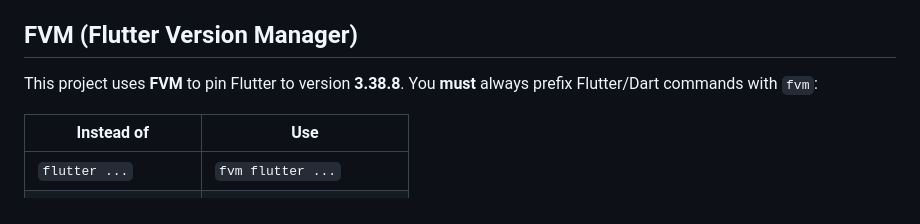
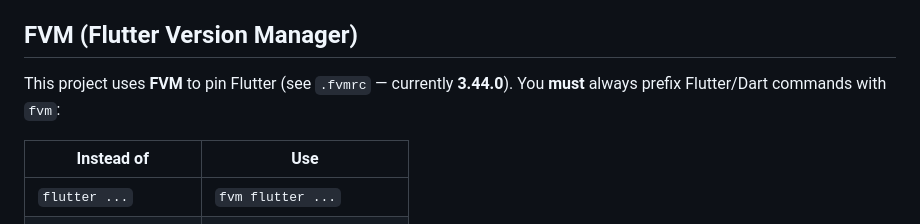
Before and after one commit to normidar/assisbant, a Markdown page: CLAUDE.md, the part around the change. Drawn GitHub-style.

Commit message:
docs: correct pinned Flutter version to match .fvmrc (3.44.0)
CLAUDE.md said 3.38.8 but .fvmrc pins 3.44.0 (the version FVM actually
uses). Point readers at .fvmrc as the source of truth.

https://claude.ai/code/session_01U8Zqm2zWPYuPFXvLpDF15J

```diff
--- a/CLAUDE.md
+++ b/CLAUDE.md
@@ -10,7 +10,7 @@ The package name in Dart imports is `assibant`. The primary target is **macOS de
 
 ## FVM (Flutter Version Manager)
 
-This project uses **FVM** to pin Flutter to version **3.38.8**. You **must** always prefix Flutter/Dart commands with `fvm`:
+This project uses **FVM** to pin Flutter (see `.fvmrc` — currently **3.44.0**). You **must** always prefix Flutter/Dart commands with `fvm`:
 
 | Instead of | Use |
 |---|---|
```
